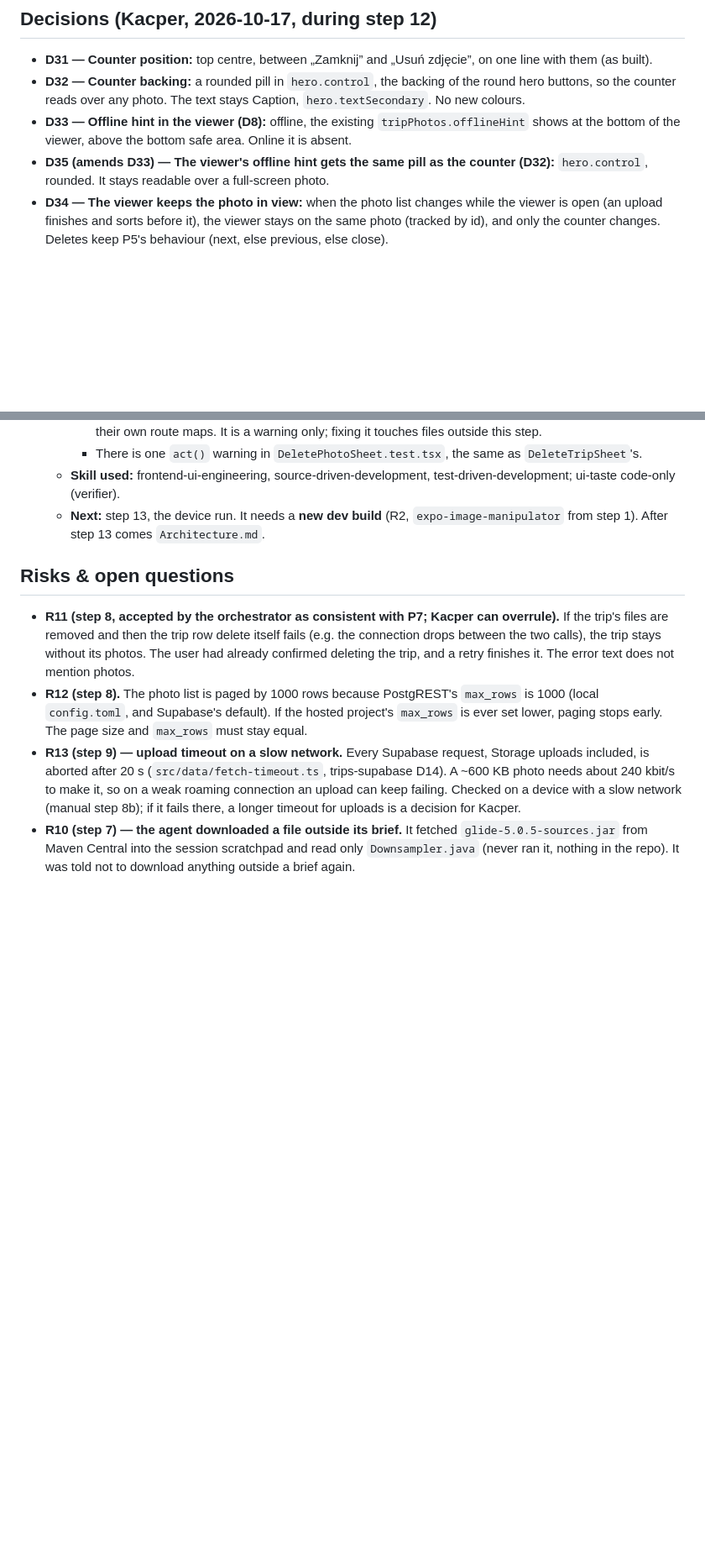
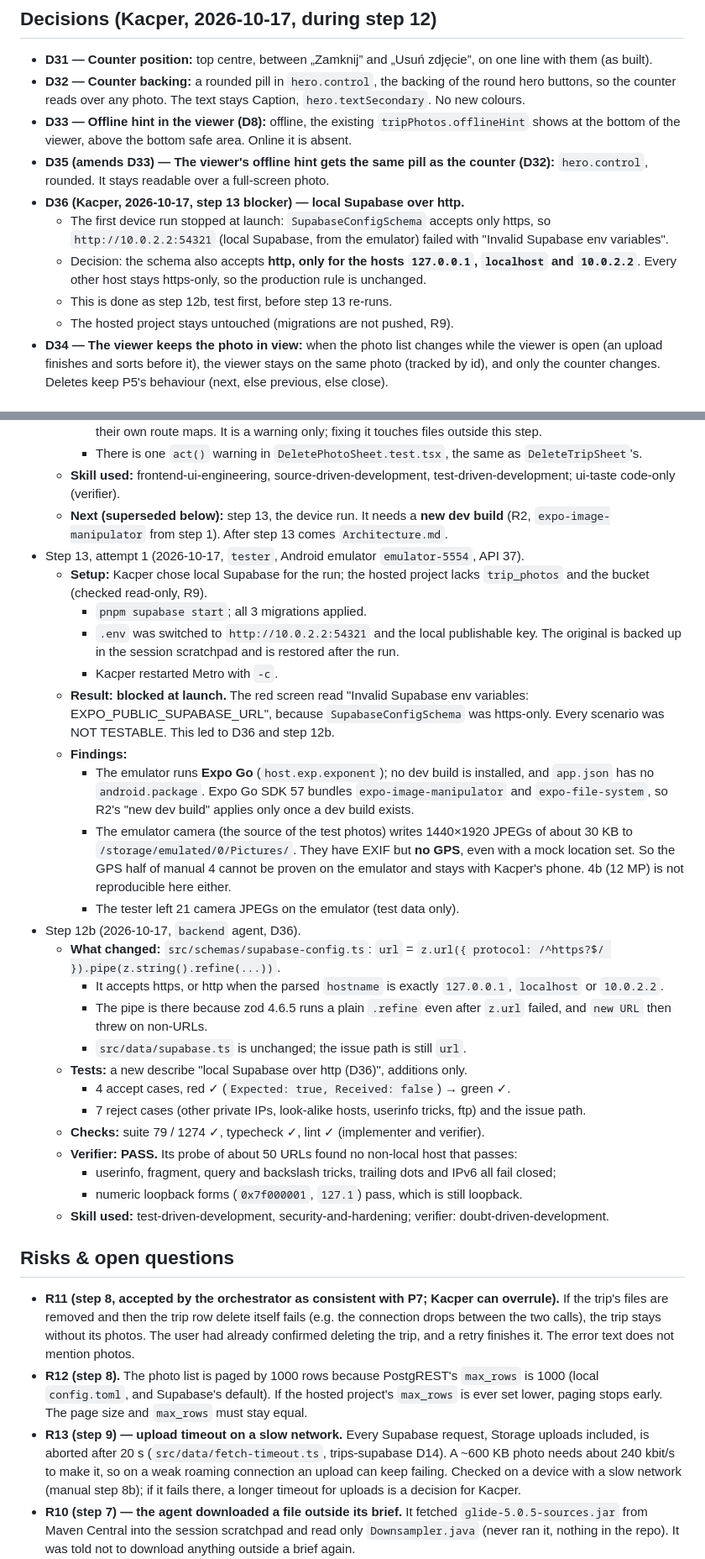
Before and after one commit to KacperBartlomiejczak/Travelo, a Markdown page: prompts/trip-photos/plan.md, 2 parts joined by grey strips. Shown at 84% size. Drawn GitHub-style; blank space fills up the shorter version.

Commit message:
docs(trip-photos): step 13 attempt 1, decision D36, step 12b
Co-Authored-By: Claude Opus 5.5 <noreply@anthropic.com>

```diff
--- a/prompts/trip-photos/plan.md
+++ b/prompts/trip-photos/plan.md
@@ -86,6 +86,11 @@ Assumptions (to confirm with the plan):
 - **D32 — Counter backing:** a rounded pill in `hero.control`, the backing of the round hero buttons, so the counter reads over any photo. The text stays Caption, `hero.textSecondary`. No new colours.
 - **D33 — Offline hint in the viewer (D8):** offline, the existing `tripPhotos.offlineHint` shows at the bottom of the viewer, above the bottom safe area. Online it is absent.
 - **D35 (amends D33) — The viewer's offline hint gets the same pill as the counter (D32):** `hero.control`, rounded. It stays readable over a full-screen photo.
+- **D36 (Kacper, 2026-10-17, step 13 blocker) — local Supabase over http.**
+  - The first device run stopped at launch: `SupabaseConfigSchema` accepts only https, so `http://10.0.2.2:54321` (local Supabase, from the emulator) failed with "Invalid Supabase env variables".
+  - Decision: the schema also accepts **http, only for the hosts `127.0.0.1`, `localhost` and `10.0.2.2`**. Every other host stays https-only, so the production rule is unchanged.
+  - This is done as step 12b, test first, before step 13 re-runs.
+  - The hosted project stays untouched (migrations are not pushed, R9).
 - **D34 — The viewer keeps the photo in view:** when the photo list changes while the viewer is open (an upload finishes and sorts before it), the viewer stays on the same photo (tracked by id), and only the counter changes. Deletes keep P5's behaviour (next, else previous, else close).
 
 ## Proposals (design-context has no carousel or photo viewer — Kacper approves or changes them with the plan)
@@ -678,7 +684,30 @@ export type PickedPhoto = z.infer<typeof PickedPhotoSchema>;
     - expo-router logs "Route trips/[tripId]/photos is extraneous" in 9 older suites that render `RootLayout` with their own route maps. It is a warning only; fixing it touches files outside this step.
     - There is one `act()` warning in `DeletePhotoSheet.test.tsx`, the same as `DeleteTripSheet`'s.
   - **Skill used:** frontend-ui-engineering, source-driven-development, test-driven-development; ui-taste code-only (verifier).
-  - **Next:** step 13, the device run. It needs a **new dev build** (R2, `expo-image-manipulator` from step 1). After step 13 comes `Architecture.md`.
+  - **Next (superseded below):** step 13, the device run. It needs a **new dev build** (R2, `expo-image-manipulator` from step 1). After step 13 comes `Architecture.md`.
+- Step 13, attempt 1 (2026-10-17, `tester`, Android emulator `emulator-5554`, API 37).
+  - **Setup:** Kacper chose local Supabase for the run; the hosted project lacks `trip_photos` and the bucket (checked read-only, R9).
+    - `pnpm supabase start`; all 3 migrations applied.
+    - `.env` was switched to `http://10.0.2.2:54321` and the local publishable key. The original is backed up in the session scratchpad and is restored after the run.
+    - Kacper restarted Metro with `-c`.
+  - **Result: blocked at launch.** The red screen read "Invalid Supabase env variables: EXPO_PUBLIC_SUPABASE_URL", because `SupabaseConfigSchema` was https-only. Every scenario was NOT TESTABLE. This led to D36 and step 12b.
+  - **Findings:**
+    - The emulator runs **Expo Go** (`host.exp.exponent`); no dev build is installed, and `app.json` has no `android.package`. Expo Go SDK 57 bundles `expo-image-manipulator` and `expo-file-system`, so R2's "new dev build" applies only once a dev build exists.
+    - The emulator camera (the source of the test photos) writes 1440×1920 JPEGs of about 30 KB to `/storage/emulated/0/Pictures/`. They have EXIF but **no GPS**, even with a mock location set. So the GPS half of manual 4 cannot be proven on the emulator and stays with Kacper's phone. 4b (12 MP) is not reproducible here either.
+    - The tester left 21 camera JPEGs on the emulator (test data only).
+- Step 12b (2026-10-17, `backend` agent, D36).
+  - **What changed:** `src/schemas/supabase-config.ts`: `url` = `z.url({ protocol: /^https?$/ }).pipe(z.string().refine(...))`.
+    - It accepts https, or http when the parsed `hostname` is exactly `127.0.0.1`, `localhost` or `10.0.2.2`.
+    - The pipe is there because zod 4.6.5 runs a plain `.refine` even after `z.url` failed, and `new URL` then threw on non-URLs.
+    - `src/data/supabase.ts` is unchanged; the issue path is still `url`.
+  - **Tests:** a new describe "local Supabase over http (D36)", additions only.
+    - 4 accept cases, red ✓ (`Expected: true, Received: false`) → green ✓.
+    - 7 reject cases (other private IPs, look-alike hosts, userinfo tricks, ftp) and the issue path.
+  - **Checks:** suite 79 / 1274 ✓, typecheck ✓, lint ✓ (implementer and verifier).
+  - **Verifier: PASS.** Its probe of about 50 URLs found no non-local host that passes:
+    - userinfo, fragment, query and backslash tricks, trailing dots and IPv6 all fail closed;
+    - numeric loopback forms (`0x7f000001`, `127.1`) pass, which is still loopback.
+  - **Skill used:** test-driven-development, security-and-hardening; verifier: doubt-driven-development.
 
 ## Risks & open questions
 - **R11 (step 8, accepted by the orchestrator as consistent with P7; Kacper can overrule).** If the trip's files are removed and then the trip row delete itself fails (e.g. the connection drops between the two calls), the trip stays without its photos. The user had already confirmed deleting the trip, and a retry finishes it. The error text does not mention photos.
```
Also changed, not shown: other parts of prompts/trip-photos/plan.md (+1 -0 lines).
